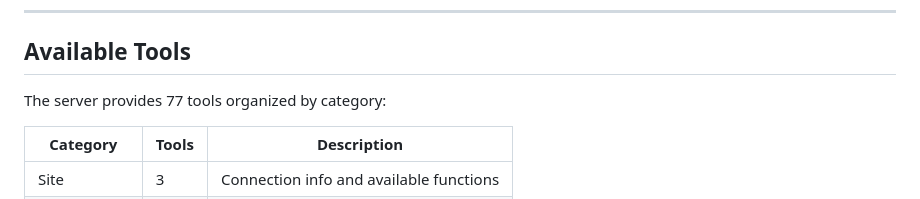
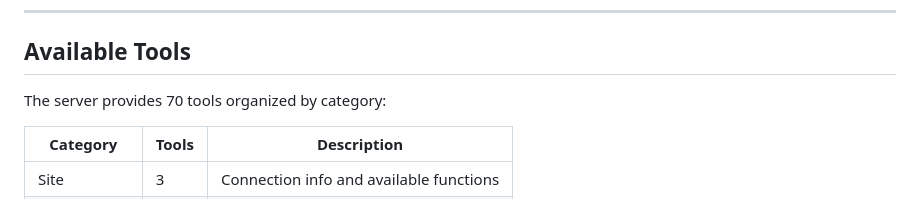
Before and after one commit to leshamblin/MoodleMCP, a Markdown page: README.md, the part around the change. Rendered like a GitHub page.

Commit message:
docs: update tool counts to 70 (42 READ + 28 WRITE)

```diff
--- a/README.md
+++ b/README.md
@@ -169,7 +169,7 @@ Only courses in this list will allow write operations. This keeps you safe while
 
 ## Available Tools
 
-The server provides 77 tools organized by category:
+The server provides 70 tools organized by category:
 
 | Category | Tools | Description |
 |----------|-------|-------------|
```
Also changed, not shown: CLAUDE.md (+1 -1 lines).
